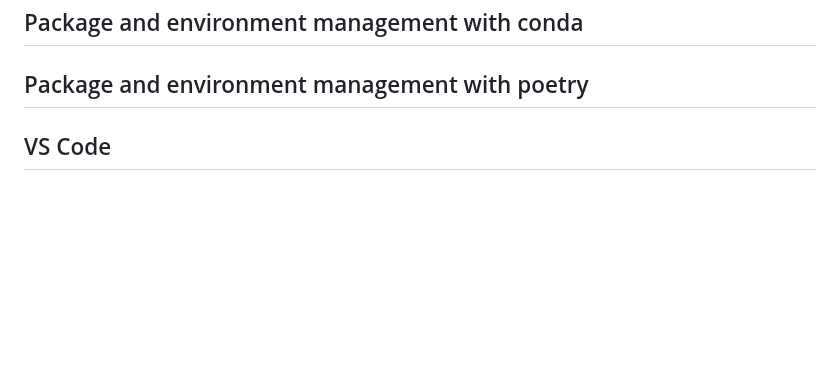
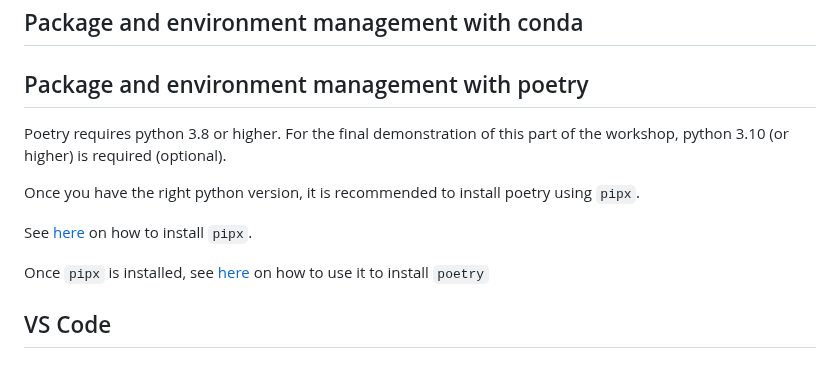
Before and after one commit to ArashAh/python_workshop, a Markdown page: README.md, the part around the change. Rendered like a GitHub page; blank space fills up the shorter version.

Commit message:
installation requirements for poetry

```diff
--- a/README.md
+++ b/README.md
@@ -242,6 +242,14 @@ rm -rf new_venv
 
 ## Package and environment management with poetry <a name="poetry"></a>
 
+Poetry requires python 3.8 or higher. For the final demonstration of this part of the workshop, python 3.10 (or higher) is required (optional).
+
+Once you have the right python version, it is recommended to install poetry using `pipx`.
+
+See [here](https://pipx.pypa.io/stable/installation/) on how to install `pipx`.
+
+Once `pipx` is installed, see [here](https://python-poetry.org/docs/#installing-with-pipx) on how to use it to install `poetry`
+
 ## VS Code <a name="vscode"></a>
 
 ### Extensions
```
